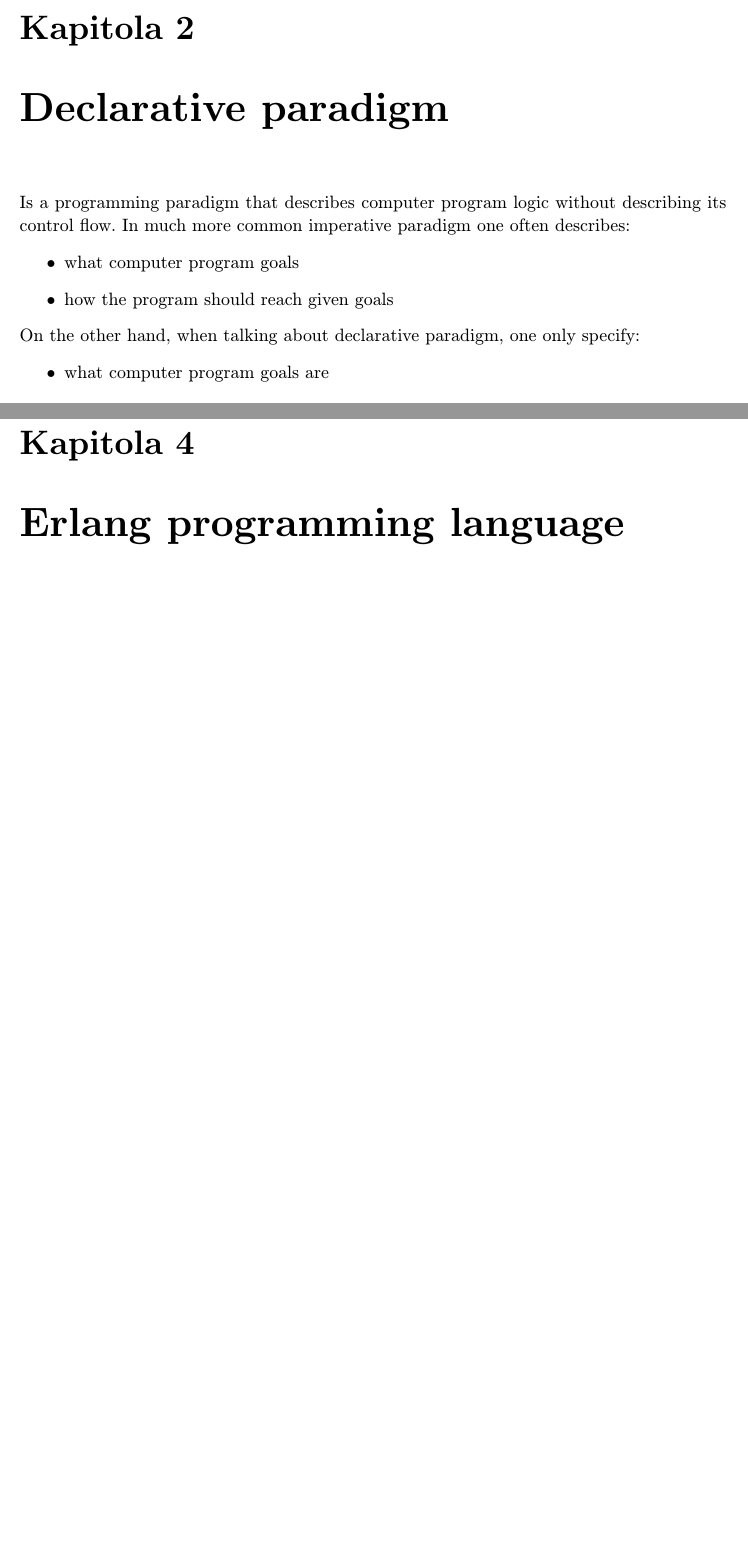
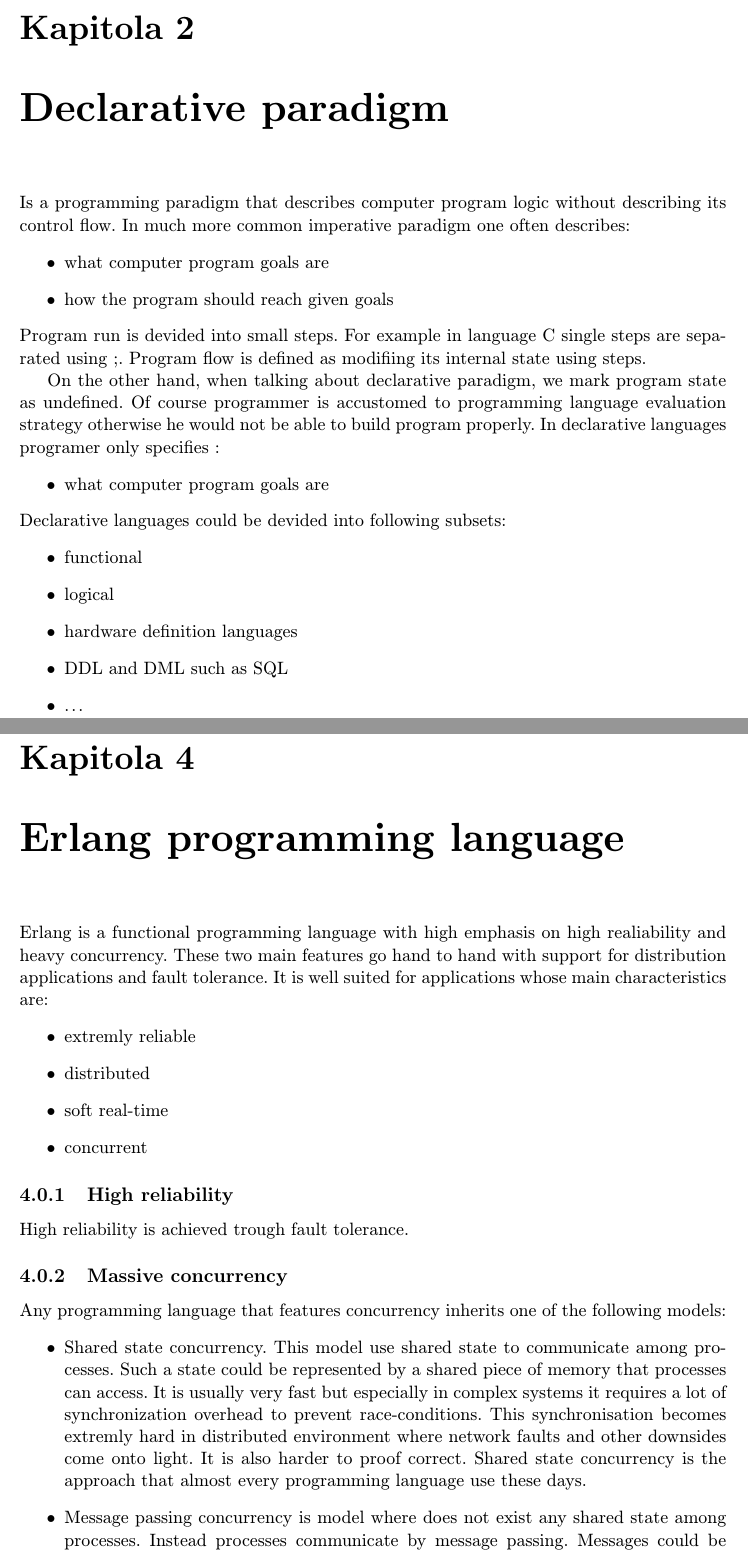
Before and after one commit to Tr1p0d/GenericVoIPSwitch, a LaTeX thesis (Paper/tex/projekt.tex, which reads Paper/tex/obsah.tex): two parts of pages 7 and 9 of 14 before the commit and two parts of pages 7 and 10 of 16 after it, joined at a grey line, cut so that both start at the same text, the shorter picture padded with empty space. Compiled offline with pdfLaTeX; the source files are stored in an older character set and shown here as Unicode.

Commit message:
functional programming text added

```diff
--- a/Paper/tex/obsah.tex
+++ b/Paper/tex/obsah.tex
@@ -95,12 +95,22 @@
 %
 
 \chapter{Declarative paradigm}
-Is a programming paradigm that describes computer program logic without describing its control flow. In much more common imperative paradigm one often describes:
+Is a programming paradigm that describes computer program logic without describing its control flow.  In much more common imperative paradigm one often describes:
 \begin{itemize}
-\item  what computer program goals
+\item  what computer program goals are
 \item  how the program should reach given goals
 \end{itemize}
-On the other hand, when talking about declarative paradigm, one only specify:
+Program run is devided into small steps. For example in language C single steps are separated using ;. Program flow is defined as modifiing its internal state using steps.
+
+On the other hand, when talking about declarative paradigm, we mark program state as undefined. Of course programmer is accustomed to programming language evaluation strategy otherwise he would not be able to build program properly. In declarative languages programer only specifies :
 \begin{itemize}
 \item what computer program goals are
 \end{itemize}
+Declarative languages could be devided into following subsets:
+\begin{itemize}
+\item functional
+\item logical
+\item hardware definition languages
+\item DDL and DML such as SQL
+\item ...
+\end{itemize}
@@ -121,2 +143,18 @@
 
 \chapter{Erlang programming language}
+Erlang is a functional programming language with high emphasis on high realiability and heavy concurrency. These two main features go hand to hand with support for distribution applications and fault tolerance. It is well suited for applications whose main characteristics are:
+\begin{itemize}
+\item extremly reliable
+\item distributed
+\item soft real-time
+\item concurrent
+\end{itemize}
+
+\subsection{High reliability}
+High reliability is achieved trough fault tolerance.
+\subsection{Massive concurrency}
+Any programming language that features concurrency inherits one of the following models:
+\begin{itemize}
+\item Shared state concurrency. This model use shared state to communicate among processes. Such a state could be represented by a shared piece of memory that processes can access. It is usually very fast but especially in complex systems it requires a lot of synchronization overhead to prevent race-conditions. This synchronisation becomes extremly hard in distributed environment where network faults and other downsides come onto light. It is also harder to proof correct. Shared state concurrency is the approach that almost every programming language use these days.
+\item Message passing concurrency is model where does not exist any shared state among processes. Instead processes communicate by message passing. Messages could be synchronous or asynchronous and reliable or unreliable. It depends on implementation. Advantages of this approach is that one does not need mutual exclusion since every process has its own state, message passing thus serves as a synchronisation mechanism. On the other hand it could be and usually is slower than shared state concurrency.
+\end{itemize}
```
Also changed, not shown: Paper/tex/obsah.tex (30 more changed lines).
